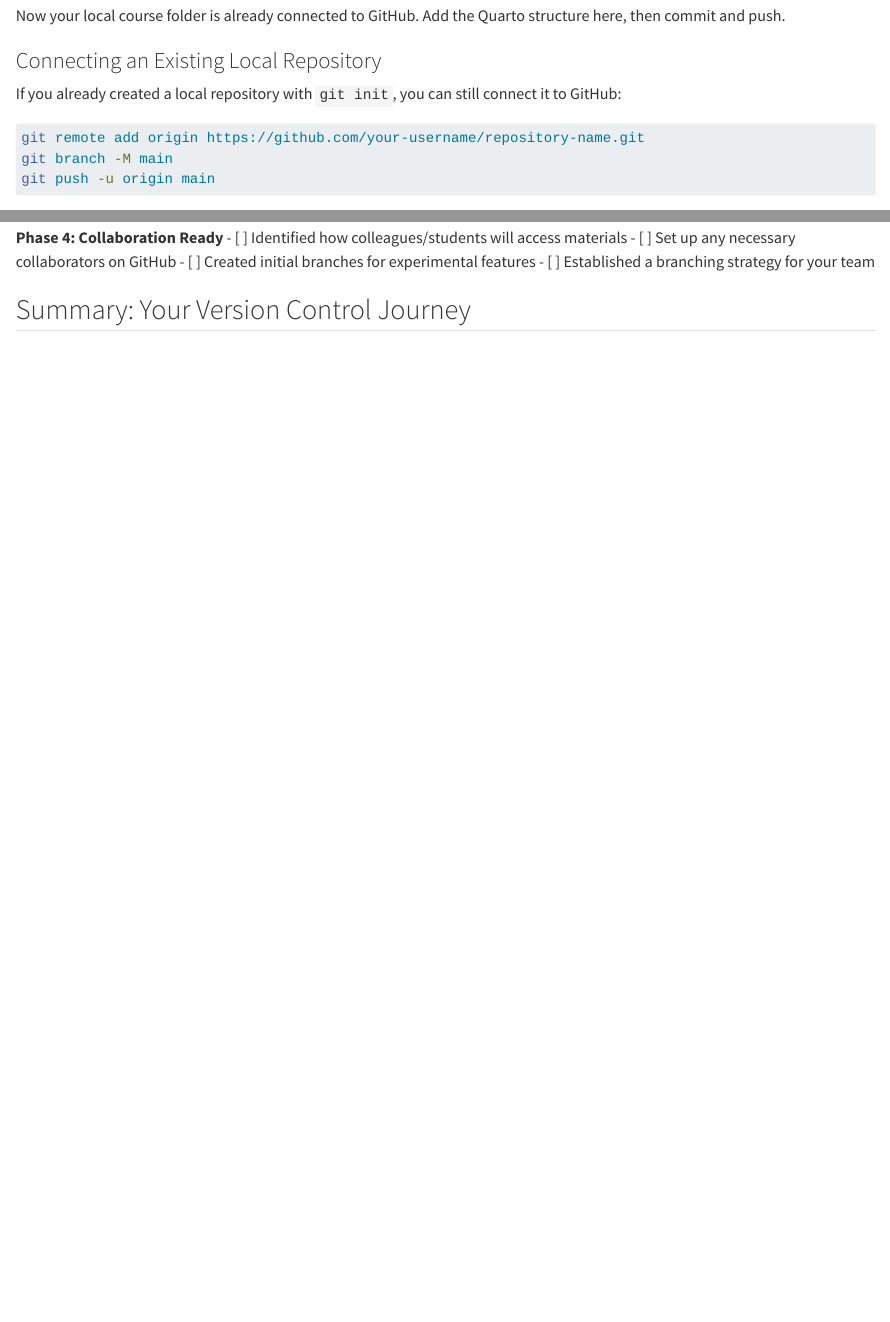
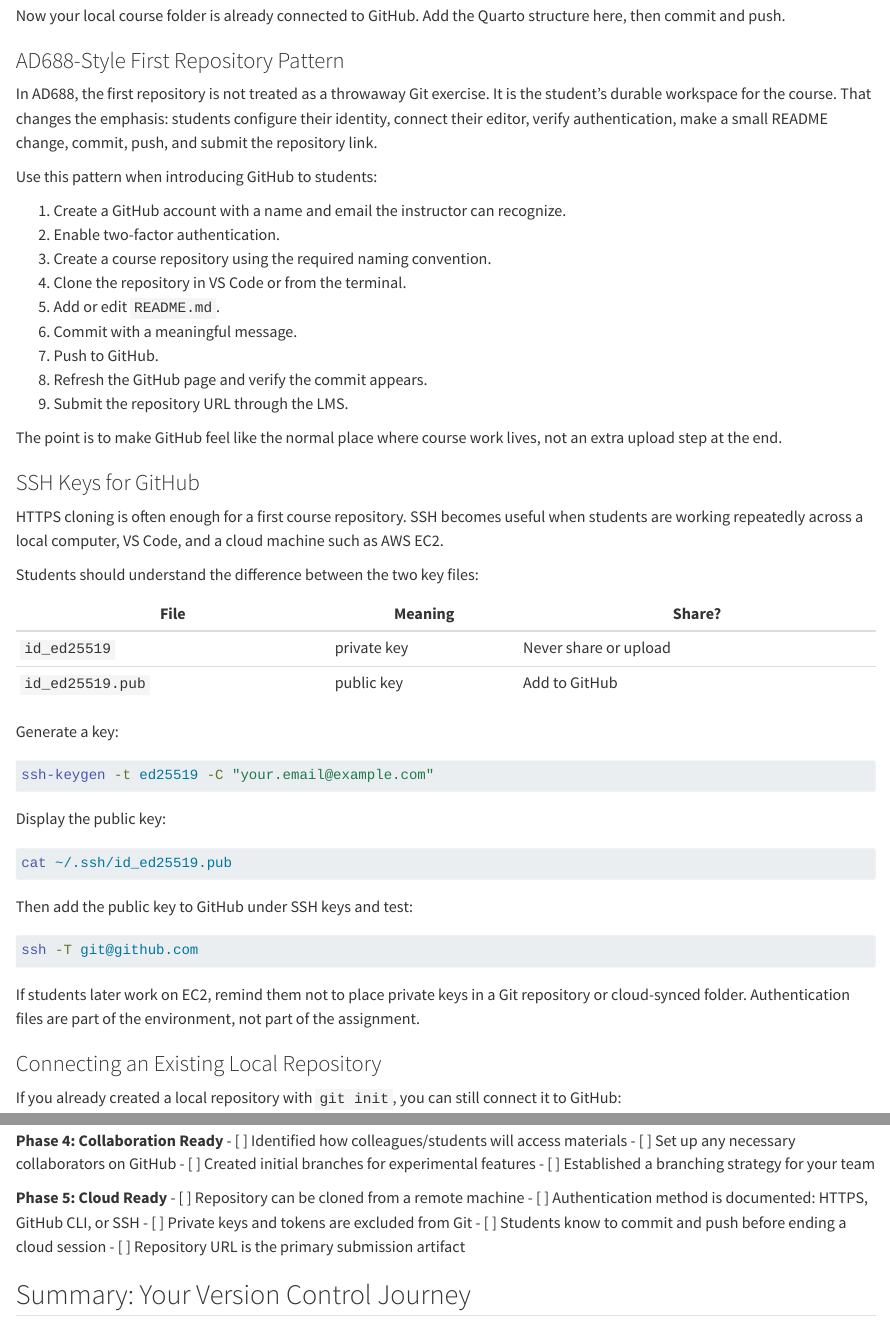
Before and after one commit to BostonAnalytics/edustack, a Quarto document (02_version_control.qmd): the page in a window 1100 px wide, from 10710 px down, and a second part further down, joined at a grey line. Rendered offline with R 4.5, knitr and Pandoc in place of Quarto, with nearby package versions.

Commit message:
Add AD688 GitHub workflow guidance

````diff
--- a/02_version_control.qmd
+++ b/02_version_control.qmd
@@ -508,6 +508,63 @@ git pull
 Now your local course folder is already connected to GitHub. Add the Quarto
 structure here, then commit and push.
 
+### AD688-Style First Repository Pattern
+
+In AD688, the first repository is not treated as a throwaway Git exercise. It is
+the student's durable workspace for the course. That changes the emphasis:
+students configure their identity, connect their editor, verify authentication,
+make a small README change, commit, push, and submit the repository link.
+
+Use this pattern when introducing GitHub to students:
+
+1. Create a GitHub account with a name and email the instructor can recognize.
+2. Enable two-factor authentication.
+3. Create a course repository using the required naming convention.
+4. Clone the repository in VS Code or from the terminal.
+5. Add or edit `README.md`.
+6. Commit with a meaningful message.
+7. Push to GitHub.
+8. Refresh the GitHub page and verify the commit appears.
+9. Submit the repository URL through the LMS.
+
+The point is to make GitHub feel like the normal place where course work lives,
+not an extra upload step at the end.
+
+### SSH Keys for GitHub
+
+HTTPS cloning is often enough for a first course repository. SSH becomes useful
+when students are working repeatedly across a local computer, VS Code, and a
+cloud machine such as AWS EC2.
+
+Students should understand the difference between the two key files:
+
+| File | Meaning | Share? |
+|---|---|---|
+| `id_ed25519` | private key | Never share or upload |
+| `id_ed25519.pub` | public key | Add to GitHub |
+
+Generate a key:
+
+```bash
+ssh-keygen -t ed25519 -C "your.email@example.com"
+```
+
+Display the public key:
+
+```bash
+cat ~/.ssh/id_ed25519.pub
+```
+
+Then add the public key to GitHub under SSH keys and test:
+
+```bash
+ssh -T git@github.com
+```
+
+If students later work on EC2, remind them not to place private keys in a Git
+repository or cloud-synced folder. Authentication files are part of the
+environment, not part of the assignment.
+
 ### Connecting an Existing Local Repository
 
 If you already created a local repository with `git init`, you can still connect
@@ -757,6 +814,13 @@ Use this checklist to set up a professional, version-controlled course repositor
 - [ ] Created initial branches for experimental features
 - [ ] Established a branching strategy for your team
 
+**Phase 5: Cloud Ready**
+- [ ] Repository can be cloned from a remote machine
+- [ ] Authentication method is documented: HTTPS, GitHub CLI, or SSH
+- [ ] Private keys and tokens are excluded from Git
+- [ ] Students know to commit and push before ending a cloud session
+- [ ] Repository URL is the primary submission artifact
+
 ## Summary: Your Version Control Journey
 
 Version control is no longer optional for educators. Whether you're managing solo course development, collaborating with colleagues, or teaching students professional practices, Git and GitHub provide the infrastructure for organized, trackable, transparent work.
````
